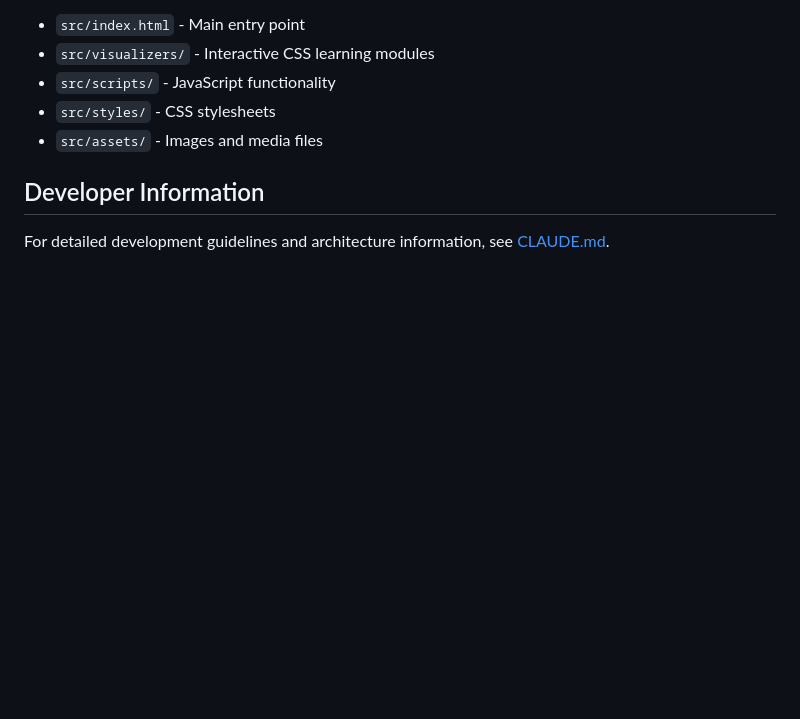
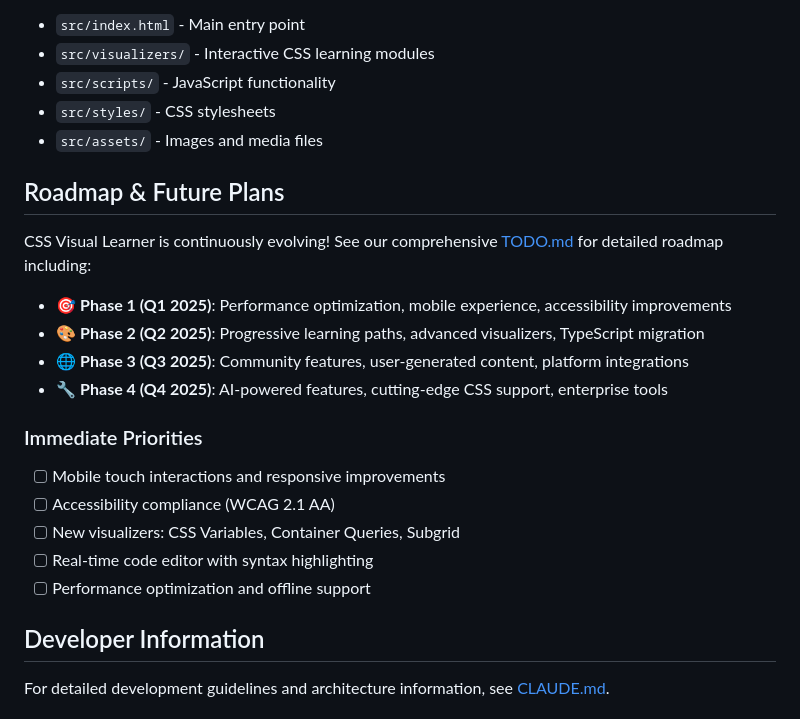
Before and after one commit to fahdi/css-visual-learner, a Markdown page: README.md, the part around the change. Rendered like a GitHub page; blank space fills up the shorter version.

```diff
--- a/README.md
+++ b/README.md
@@ -63,6 +63,22 @@ All source code is organized in the `src/` directory:
 - `src/styles/` - CSS stylesheets
 - `src/assets/` - Images and media files
 
+## Roadmap & Future Plans
+
+CSS Visual Learner is continuously evolving! See our comprehensive [TODO.md](TODO.md) for detailed roadmap including:
+
+- 🎯 **Phase 1 (Q1 2025)**: Performance optimization, mobile experience, accessibility improvements
+- 🎨 **Phase 2 (Q2 2025)**: Progressive learning paths, advanced visualizers, TypeScript migration
+- 🌐 **Phase 3 (Q3 2025)**: Community features, user-generated content, platform integrations
+- 🔧 **Phase 4 (Q4 2025)**: AI-powered features, cutting-edge CSS support, enterprise tools
+
+### Immediate Priorities
+- [ ] Mobile touch interactions and responsive improvements
+- [ ] Accessibility compliance (WCAG 2.1 AA)
+- [ ] New visualizers: CSS Variables, Container Queries, Subgrid
+- [ ] Real-time code editor with syntax highlighting
+- [ ] Performance optimization and offline support
+
 ## Developer Information
 
 For detailed development guidelines and architecture information, see [CLAUDE.md](CLAUDE.md).
```
Also changed, not shown: CLAUDE.md (+31 -0 lines), TODO.md (added, +220 -0 lines).
